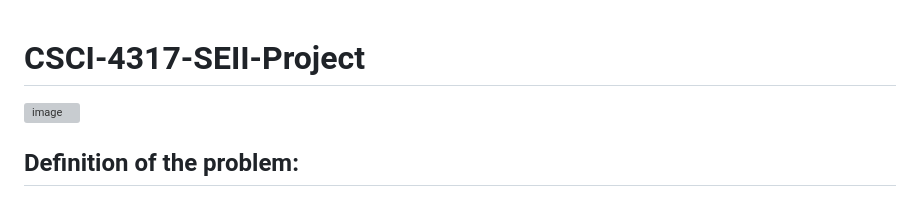
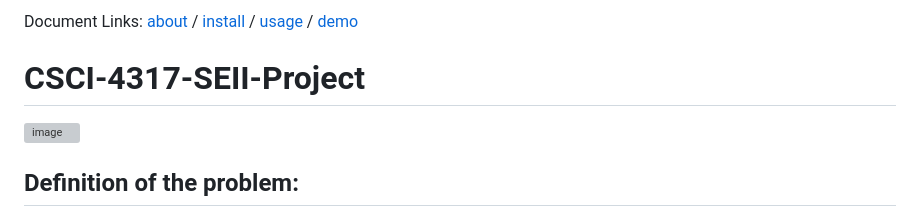
Before and after one commit to OrangeXR/CSCI-4317-SEII-Project, a Markdown page: README.md, the part around one of its changes. GitHub-like rendering; grey boxes are pictures that could not be loaded.

```diff
--- a/README.md
+++ b/README.md
@@ -1,3 +1,6 @@
+Document Links: [about](#about) / [install](#install) / [usage](#usage) / [demo](#demo)
+
+
 # CSCI-4317-SEII-Project
 
 <img width="1760" height="1211" alt="image" src="https://github.com/user-attachments/assets/696a4c0d-1b97-4491-950a-6885c7f18821" />
```
Also changed, not shown: other parts of README.md (+4 -2 lines).
